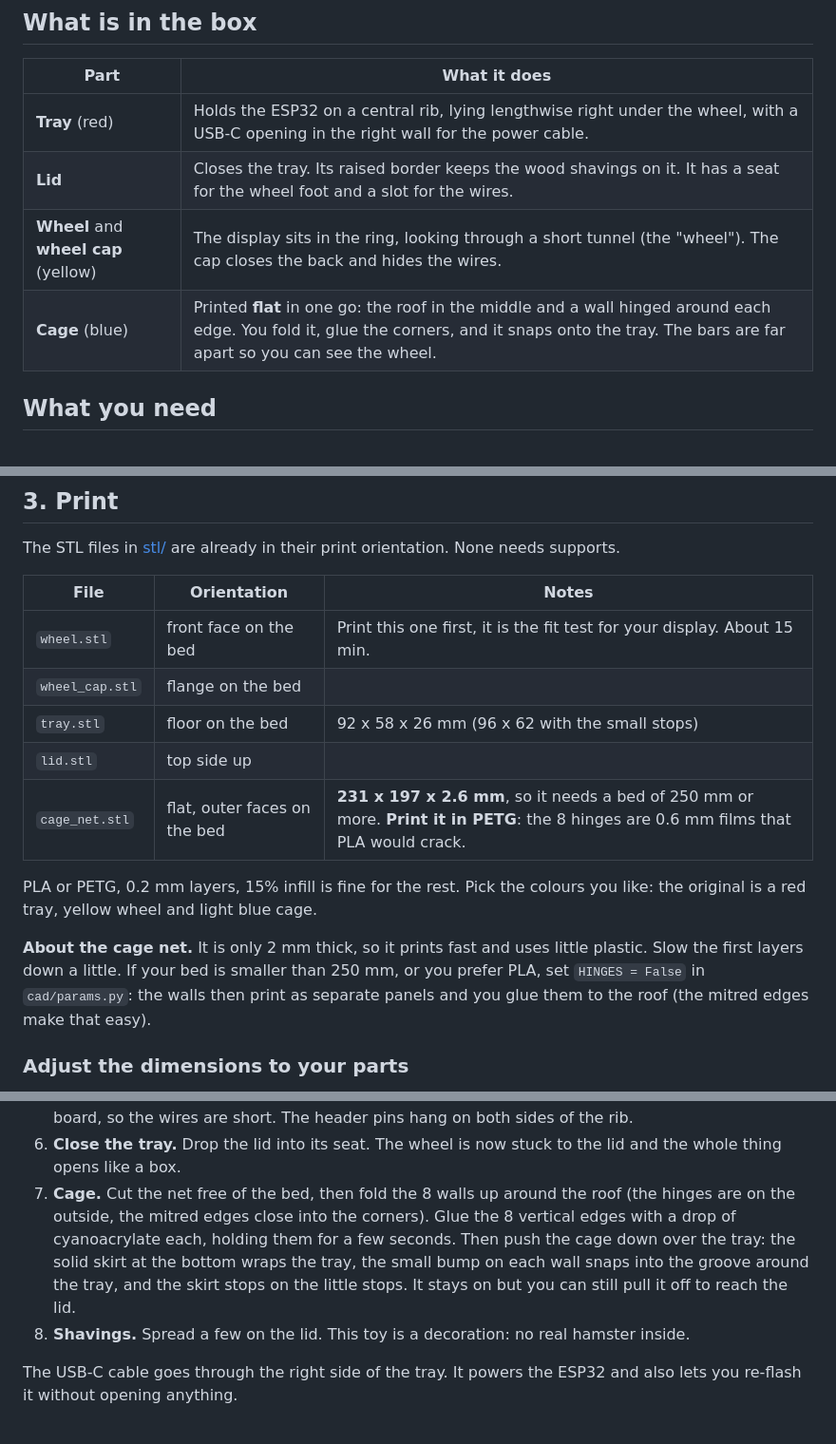
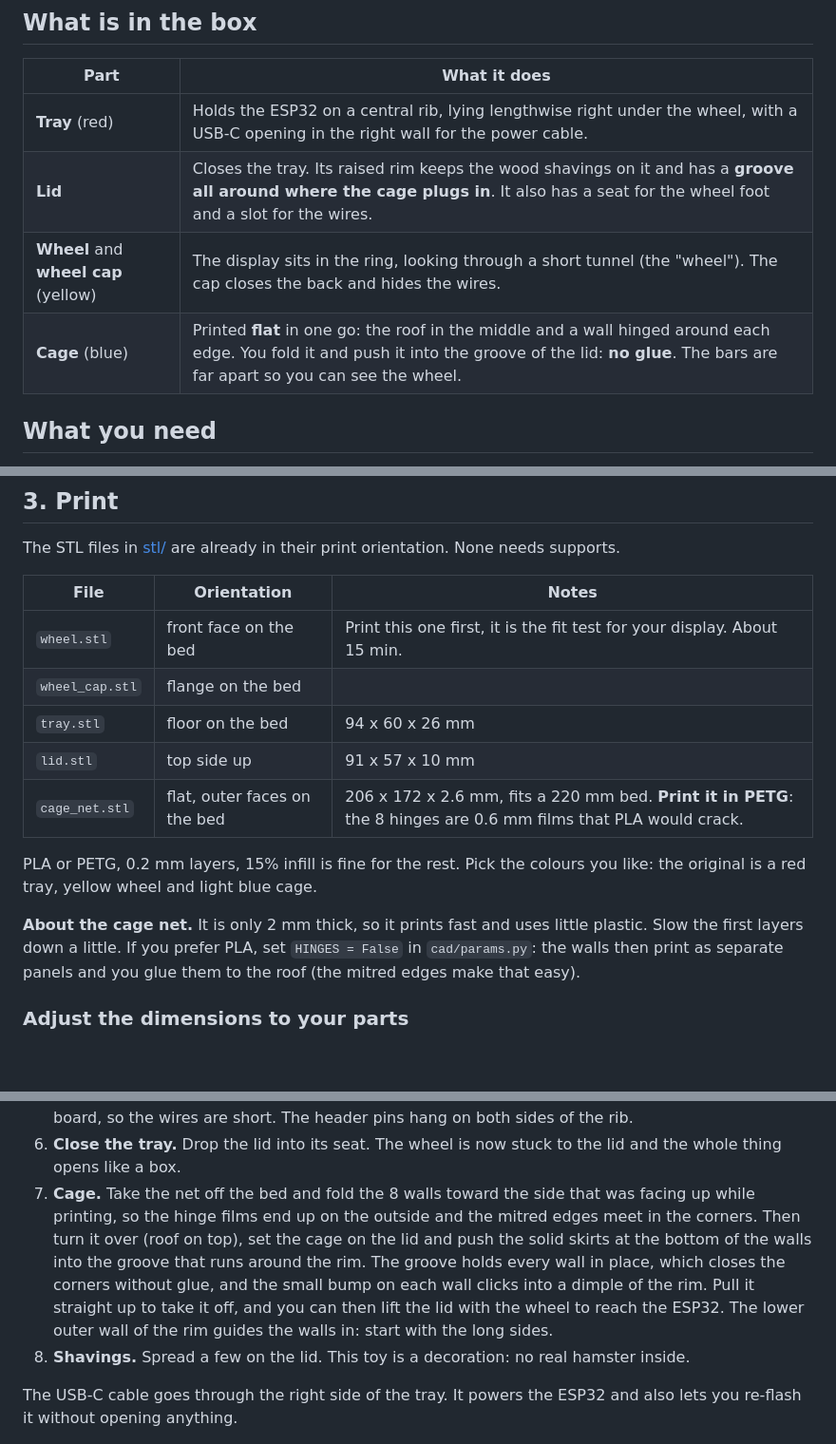
Before and after one commit to deadpohl/hamster-wheel, a Markdown page: README.md, 3 parts joined by grey strips. Shown at 95% size. Drawn GitHub-style; blank space fills up the shorter version.

Commit message:
cad: cage plugs into a groove in the lid rim (no glue), tray 94 x 60, net fits a 220 mm bed
Co-Authored-By: Claude Sonnet 5.5 <noreply@anthropic.com>

```diff
--- a/README.md
+++ b/README.md
@@ -23,9 +23,9 @@ and a bit of wood shavings on the lid finishes the job.
 | Part | What it does |
 |---|---|
 | **Tray** (red) | Holds the ESP32 on a central rib, lying lengthwise right under the wheel, with a USB-C opening in the right wall for the power cable. |
-| **Lid** | Closes the tray. Its raised border keeps the wood shavings on it. It has a seat for the wheel foot and a slot for the wires. |
+| **Lid** | Closes the tray. Its raised rim keeps the wood shavings on it and has a **groove all around where the cage plugs in**. It also has a seat for the wheel foot and a slot for the wires. |
 | **Wheel** and **wheel cap** (yellow) | The display sits in the ring, looking through a short tunnel (the "wheel"). The cap closes the back and hides the wires. |
-| **Cage** (blue) | Printed **flat** in one go: the roof in the middle and a wall hinged around each edge. You fold it, glue the corners, and it snaps onto the tray. The bars are far apart so you can see the wheel. |
+| **Cage** (blue) | Printed **flat** in one go: the roof in the middle and a wall hinged around each edge. You fold it and push it into the groove of the lid: **no glue**. The bars are far apart so you can see the wheel. |
 
 ## What you need
 
@@ -85,17 +85,16 @@ The STL files in [stl/](stl) are already in their print orientation. None needs
 |---|---|---|
 | `wheel.stl` | front face on the bed | Print this one first, it is the fit test for your display. About 15 min. |
 | `wheel_cap.stl` | flange on the bed | |
-| `tray.stl` | floor on the bed | 92 x 58 x 26 mm (96 x 62 with the small stops) |
-| `lid.stl` | top side up | |
-| `cage_net.stl` | flat, outer faces on the bed | **231 x 197 x 2.6 mm**, so it needs a bed of 250 mm or more. **Print it in PETG**: the 8 hinges are 0.6 mm films that PLA would crack. |
+| `tray.stl` | floor on the bed | 94 x 60 x 26 mm |
+| `lid.stl` | top side up | 91 x 57 x 10 mm |
+| `cage_net.stl` | flat, outer faces on the bed | 206 x 172 x 2.6 mm, fits a 220 mm bed. **Print it in PETG**: the 8 hinges are 0.6 mm films that PLA would crack. |
 
 PLA or PETG, 0.2 mm layers, 15% infill is fine for the rest. Pick the colours you like: the original
 is a red tray, yellow wheel and light blue cage.
 
 **About the cage net.** It is only 2 mm thick, so it prints fast and uses little plastic. Slow the
-first layers down a little. If your bed is smaller than 250 mm, or you prefer PLA, set
-`HINGES = False` in `cad/params.py`: the walls then print as separate panels and you glue them to
-the roof (the mitred edges make that easy).
+first layers down a little. If you prefer PLA, set `HINGES = False` in `cad/params.py`: the walls
+then print as separate panels and you glue them to the roof (the mitred edges make that easy).
 
 ### Adjust the dimensions to your parts
 
@@ -154,12 +153,14 @@ The script checks that every part is a closed mesh and that assembled parts do n
    The wheel stands right above the board, so the wires are short. The header pins hang on both sides of the rib.
 6. **Close the tray.** Drop the lid into its seat. The wheel is now stuck to the lid and the
    whole thing opens like a box.
-7. **Cage.** Cut the net free of the bed, then fold the 8 walls up around the roof (the hinges are
-   on the outside, the mitred edges close into the corners). Glue the 8 vertical edges with a
-   drop of cyanoacrylate each, holding them for a few seconds. Then push the cage down over the
-   tray: the solid skirt at the bottom wraps the tray, the small bump on each wall snaps into
-   the groove around the tray, and the skirt stops on the little stops. It stays on but you can
-   still pull it off to reach the lid.
+7. **Cage.** Take the net off the bed and fold the 8 walls toward the side that was facing up
+   while printing, so the hinge films end up on the outside and the mitred edges meet in the
+   corners. Then turn it over (roof on top), set the cage on the lid and push
+   the solid skirts at the bottom of the walls into the groove that runs around the rim. The
+   groove holds every wall in place, which closes the corners without glue, and the small bump
+   on each wall clicks into a dimple of the rim. Pull it straight up to take it off, and you can
+   then lift the lid with the wheel to reach the ESP32. The lower outer wall of the rim guides
+   the walls in: start with the long sides.
 8. **Shavings.** Spread a few on the lid. This toy is a decoration: no real hamster inside.
 
 The USB-C cable goes through the right side of the tray. It powers the ESP32 and also lets you
```
Also changed, not shown: docs/img/assembly.jpg, docs/img/cage_net.jpg, docs/img/exploded.jpg, docs/img/tray_inside.jpg, 6 other files.
